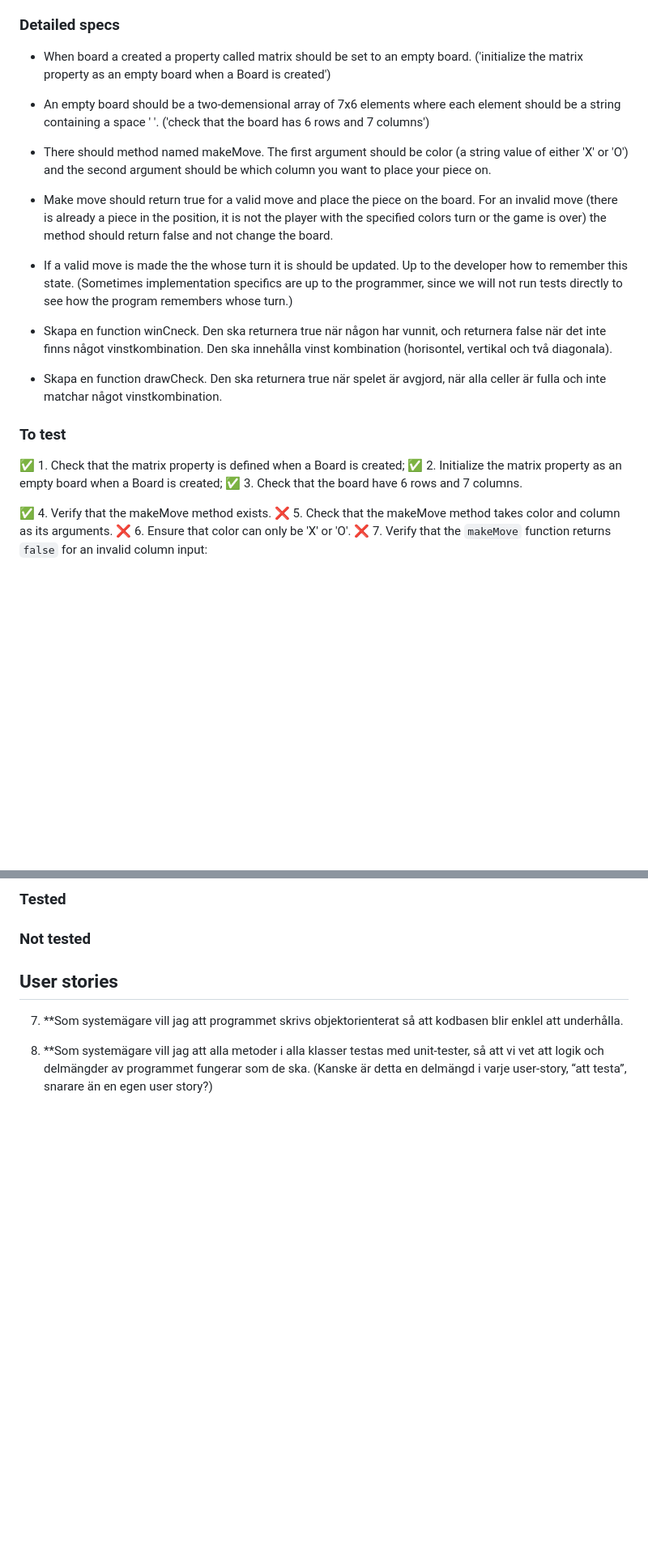
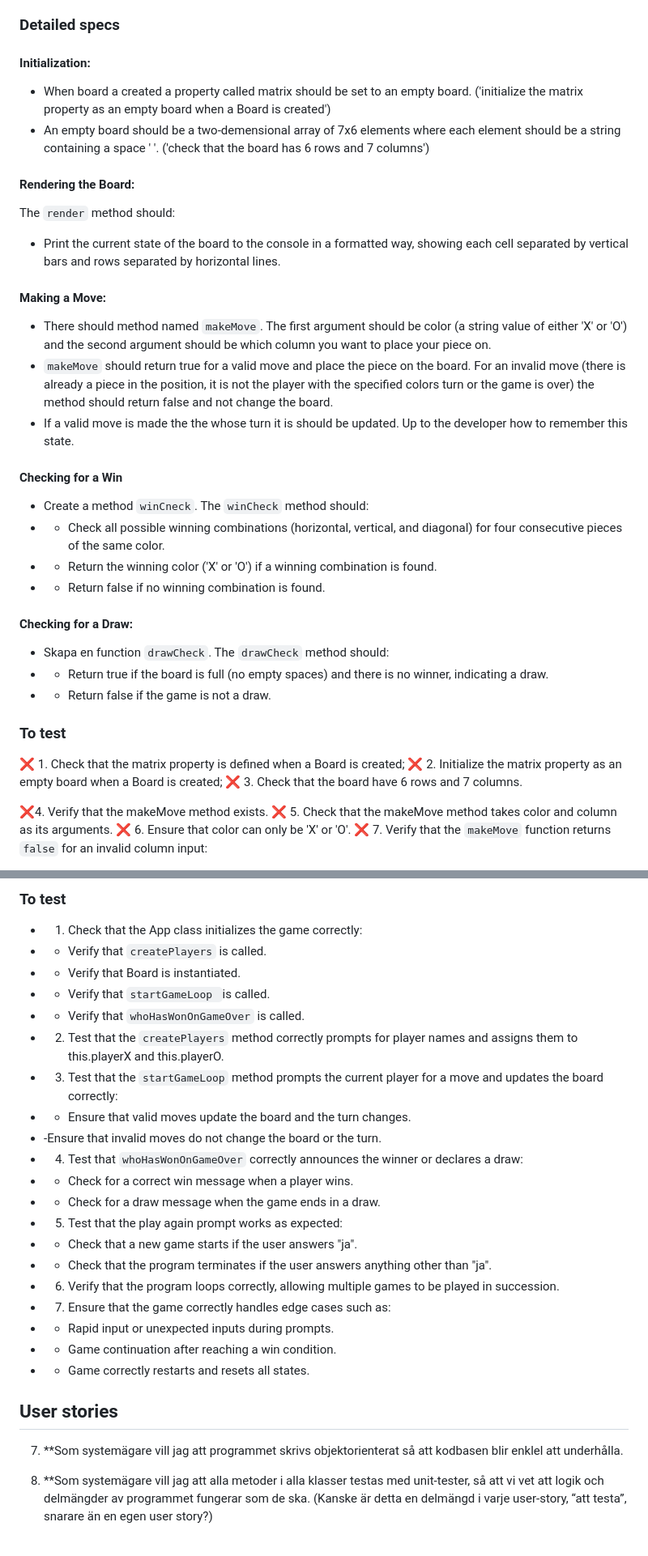
Before and after one commit to YevShch/Fyra-i-rad-, a Markdown page: specification.md, 2 parts joined by grey strips. Shown at 81% size. Drawn GitHub-style; blank space fills up the shorter version.

```diff
--- a/specification.md
+++ b/specification.md
@@ -5,25 +5,36 @@
 2. **Som användare vill jag inte kunna göra förbjudna drag, dvs. inte kunna lägga till brickor i en full kolumn eller efter det att någon har vunnit, så att spelreglerna följs.
 
 ### Detailed specs
+
+#### Initialization:
  * When board a created a property called matrix should be set to an empty board. ('initialize the matrix property as an empty board when a Board is created')
 * An empty board should be a two-demensional array of 7x6 elements where each element should be a string containing a space ' '. ('check that the board has 6 rows and 7 columns')
+#### Rendering the Board:
+The `render` method should:
+* Print the current state of the board to the console in a formatted way, showing each cell separated by vertical bars and rows separated by horizontal lines.
 
-* There should method named makeMove. The first argument should be color (a string value of either 'X' or 'O') and the second argument should be which column you want to place your piece on.
-* Make move should return true for a valid move and place the piece on the board. For an invalid move (there is already a piece in the position, it is not the player with the specified colors turn or the game is over) the method should return false and not change the board.
-* If a valid move is made the the whose turn it is should be updated. Up to the developer how to remember this state. (Sometimes implementation specifics are up to the programmer, since we will not run tests directly to see how the program remembers whose turn.)
+#### Making a Move:
+* There should method named `makeMove`. The first argument should be color (a string value of either 'X' or 'O') and the second argument should be which column you want to place your piece on.
+* `makeMove` should return true for a valid move and place the piece on the board. For an invalid move (there is already a piece in the position, it is not the player with the specified colors turn or the game is over) the method should return false and not change the board.
+* If a valid move is made the the whose turn it is should be updated. Up to the developer how to remember this state.
 
-* Skapa en function winCneck. Den ska returnera true när någon har vunnit, och returnera false när det inte finns något vinstkombination. Den ska innehålla vinst kombination (horisontel, vertikal och två diagonala).
+#### Checking for a Win
+* Create a method `winCneck`. The `winCheck` method should:
+* - Check all possible winning combinations (horizontal, vertical, and diagonal) for four consecutive pieces of the same color.
+* - Return the winning color ('X' or 'O') if a winning combination is found.
+* - Return false if no winning combination is found.
 
-* Skapa en function drawCheck. Den ska returnera true när spelet är avgjord, när alla celler är fulla och inte matchar något vinstkombination.
-
-
+#### Checking for a Draw:
+* Skapa en function `drawCheck`. The `drawCheck` method should:
+* - Return true if the board is full (no empty spaces) and there is no winner, indicating a draw.
+* - Return false if the game is not a draw.
 
 ### To test
-:white_check_mark: 1. Check that the matrix property is defined when a Board is created;
-:white_check_mark: 2. Initialize the matrix property as an empty board when a Board is created;
-:white_check_mark: 3. Check that the board have 6 rows and 7 columns.
+:x: 1. Check that the matrix property is defined when a Board is created;
+:x: 2. Initialize the matrix property as an empty board when a Board is created;
+:x: 3. Check that the board have 6 rows and 7 columns.
 
-:white_check_mark: 4. Verify that the makeMove method exists.
+:x:4. Verify that the makeMove method exists.
 :x: 5. Check that the makeMove method takes color and column as its arguments.
 :x: 6. Ensure that color can only be 'X' or 'O'.
 :x: 7. Verify that the `makeMove` function returns `false` for an invalid column input:
@@ -96,10 +118,25 @@ App ska fråga spelare om de vill börja ett nytt spel med svar ja/nej. Om man s
 
-### Tested
-
-
-### Not tested
-
-
+### To test
+ * 1. Check that the App class initializes the game correctly:
+* - Verify that `createPlayers` is called.
+* - Verify that Board is instantiated.
+* - Verify that `startGameLoop `is called.
+* - Verify that `whoHasWonOnGameOver` is called.
+* 2. Test that the `createPlayers` method correctly prompts for player names and assigns them to this.playerX and this.playerO.
+* 3. Test that the `startGameLoop` method prompts the current player for a move and updates the board correctly:
+ * - Ensure that valid moves update the board and the turn changes.
+ * -Ensure that invalid moves do not change the board or the turn.
+* 4. Test that `whoHasWonOnGameOver` correctly announces the winner or declares a draw:
+* - Check for a correct win message when a player wins.
+* - Check for a draw message when the game ends in a draw.
+* 5. Test that the play again prompt works as expected:
+* - Check that a new game starts if the user answers "ja".
+* - Check that the program terminates if the user answers anything other than "ja".
+* 6. Verify that the program loops correctly, allowing multiple games to be played in succession.
+* 7. Ensure that the game correctly handles edge cases such as:
+* - Rapid input or unexpected inputs during prompts.
+* - Game continuation after reaching a win condition.
+* - Game correctly restarts and resets all states.
 
 
 ## User stories
```
Also changed, not shown: other parts of specification.md (+26 -15 lines).
